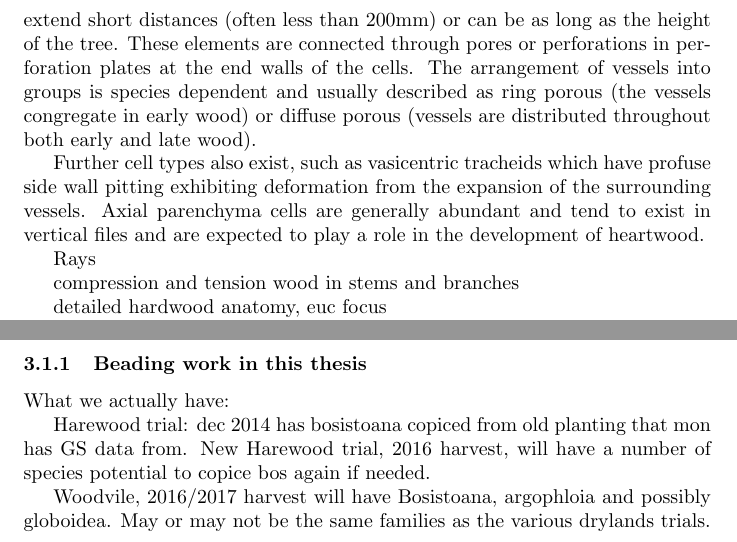
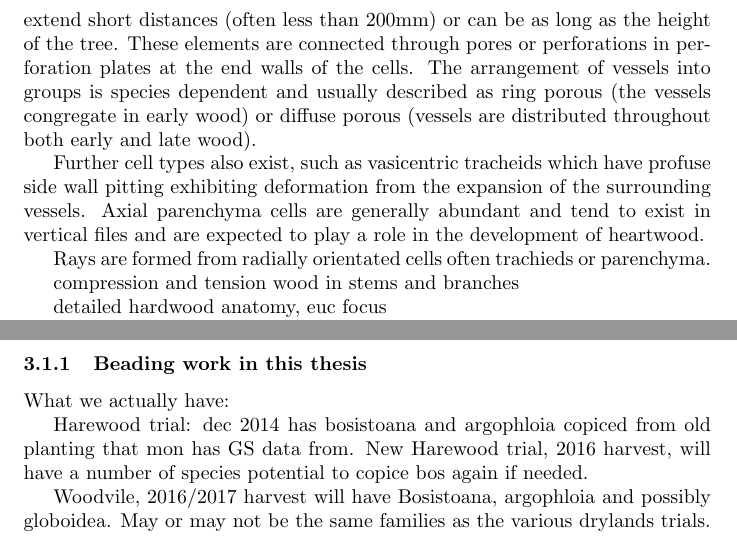
Before and after one commit to ntd14/proposal, a LaTeX document (proposal.tex): two parts of pages 2 and 3 of 6, joined at a grey line, cut so that both start at the same text. Compiled offline with pdfLaTeX.

Commit message:
minor changes

```diff
--- a/proposal.tex
+++ b/proposal.tex
@@ -73,7 +73,8 @@ side wall pitting exhibiting deformation from the expansion of the surrounding
 vessels. Axial parenchyma cells are generally abundant and tend to exist in
 vertical files and are expected to play a role in the development of heartwood.
 
-Rays
+Rays are formed from radially orientated cells often trachieds or parenchyma.
+
 
 compression and tension wood in stems and branches
 
@@ -169,7 +170,8 @@ mention tradeoff with durability etc
 What we actually have:
 
 Harewood trial:
-dec 2014 has bosistoana copiced from old planting that mon has GS data from.
+dec 2014 has bosistoana and argophloia copiced from old planting that mon has GS
+data from.
 New Harewood trial, 2016 harvest, will have a number of species potential to
 copice bos again if needed.
 
```
Also changed, not shown: proposal.pdf, 2 other files.
